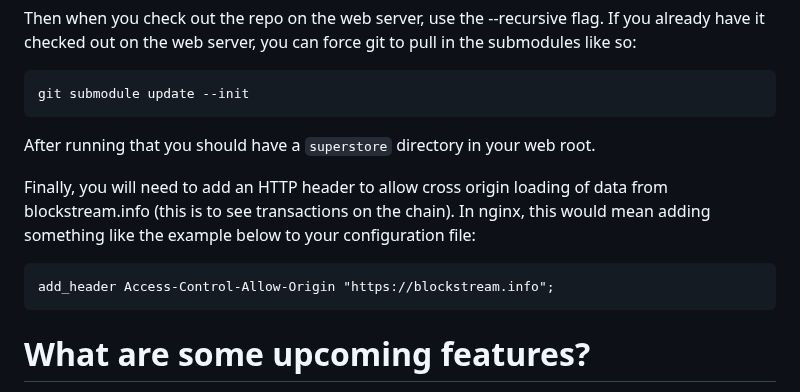
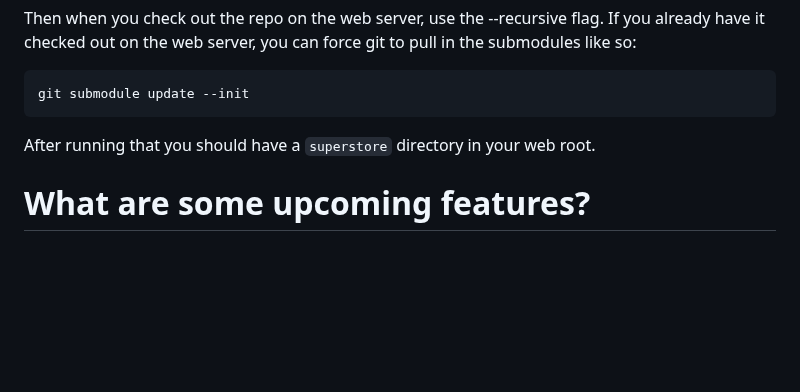
Before and after one commit to supertestnet/superstore, a Markdown page: README.md, the part around the change. Rendered like a GitHub page; blank space fills up the shorter version.

Commit message:
docs: Removed incorrect information about CORS (issue was blockstream.info blocking Tor users)

````diff
--- a/README.md
+++ b/README.md
@@ -57,12 +57,6 @@ git submodule update --init
 
 After running that you should have a `superstore` directory in your web root.
 
-Finally, you will need to add an HTTP header to allow cross origin loading of data from blockstream.info (this is to see transactions on the chain). In nginx, this would mean adding something like the example below to your configuration file:
-
-```
-add_header Access-Control-Allow-Origin "https://blockstream.info";
-```
-
 # What are some upcoming features?
 
 Not sure. Usually after I get a project to a state like this one is in I abandon it in favor of something else that's more exciting. But if I do keep at it I'd like to add these features:
````
